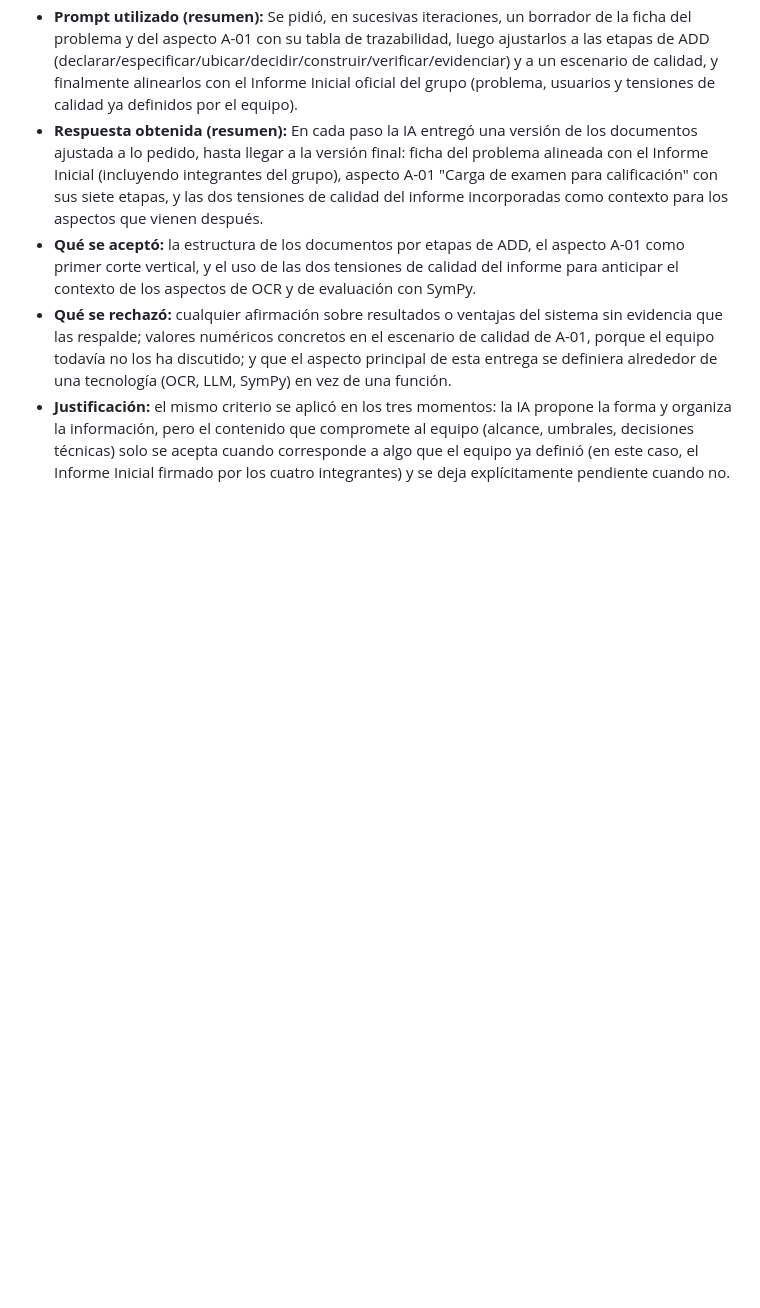
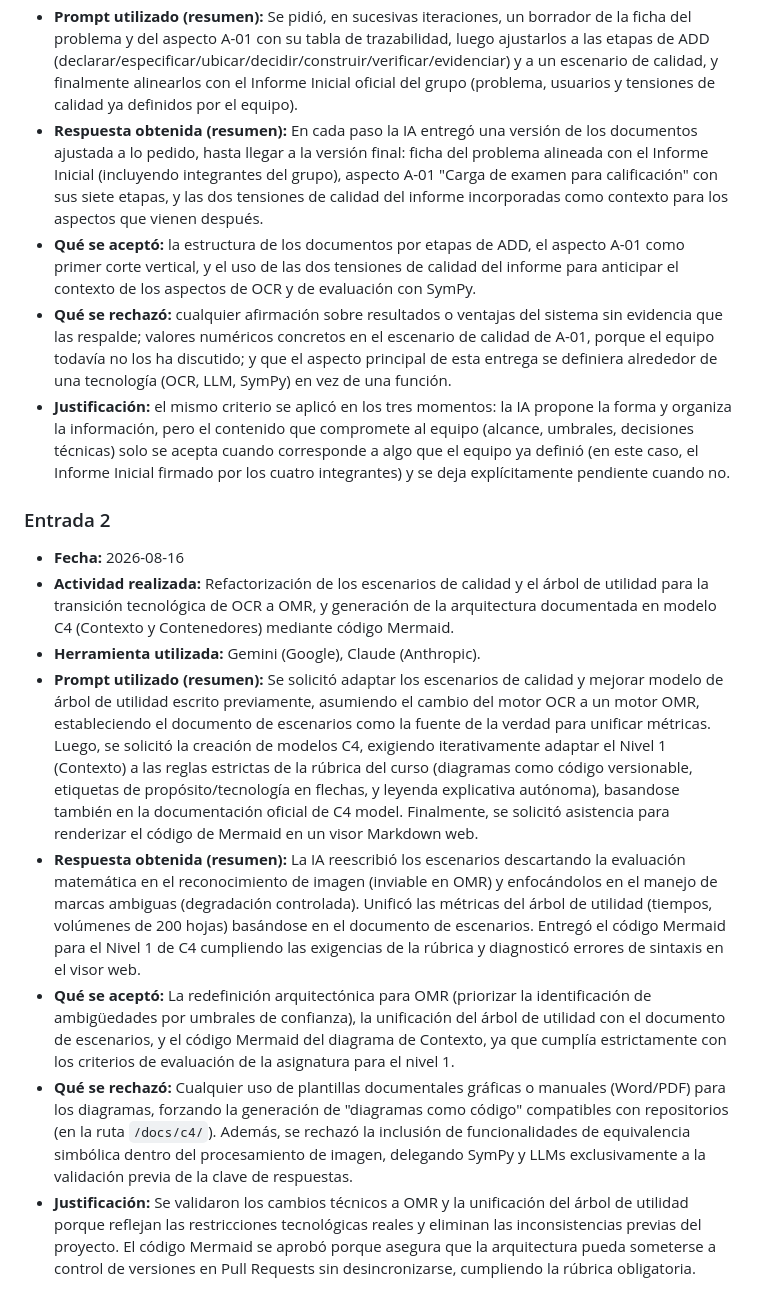
Before and after one commit to ISCOUTB/AS_202620_Sistema-de-calificacion-automatica, a Markdown page: docs/ia.md, the part around the change. Drawn GitHub-style; blank space fills up the shorter version.

Commit message:
ia.md actualizado
Se actualiza la documentación en ia.md por nuevas entradas y solicitudes

```diff
--- a/docs/ia.md
+++ b/docs/ia.md
@@ -22,3 +22,14 @@ Fecha, actividad realizada, herramienta utilizada, respuesta obtenida (resumen),
 - **Qué se aceptó:** la estructura de los documentos por etapas de ADD, el aspecto A-01 como primer corte vertical, y el uso de las dos tensiones de calidad del informe para anticipar el contexto de los aspectos de OCR y de evaluación con SymPy.
 - **Qué se rechazó:** cualquier afirmación sobre resultados o ventajas del sistema sin evidencia que las respalde; valores numéricos concretos en el escenario de calidad de A-01, porque el equipo todavía no los ha discutido; y que el aspecto principal de esta entrega se definiera alrededor de una tecnología (OCR, LLM, SymPy) en vez de una función.
 - **Justificación:** el mismo criterio se aplicó en los tres momentos: la IA propone la forma y organiza la información, pero el contenido que compromete al equipo (alcance, umbrales, decisiones técnicas) solo se acepta cuando corresponde a algo que el equipo ya definió (en este caso, el Informe Inicial firmado por los cuatro integrantes) y se deja explícitamente pendiente cuando no.
+
+### Entrada 2
+
+- **Fecha:** 2026-08-16
+- **Actividad realizada:** Refactorización de los escenarios de calidad y el árbol de utilidad para la transición tecnológica de OCR a OMR, y generación de la arquitectura documentada en modelo C4 (Contexto y Contenedores) mediante código Mermaid.
+- **Herramienta utilizada:** Gemini (Google), Claude (Anthropic).
+- **Prompt utilizado (resumen):** Se solicitó adaptar los escenarios de calidad y mejorar modelo de árbol de utilidad escrito previamente, asumiendo el cambio del motor OCR a un motor OMR, estableciendo el documento de escenarios como la fuente de la verdad para unificar métricas. Luego, se solicitó la creación de modelos C4, exigiendo iterativamente adaptar el Nivel 1 (Contexto) a las reglas estrictas de la rúbrica del curso (diagramas como código versionable, etiquetas de propósito/tecnología en flechas, y leyenda explicativa autónoma), basandose también en la documentación oficial de C4 model. Finalmente, se solicitó asistencia para renderizar el código de Mermaid en un visor Markdown web.
+- **Respuesta obtenida (resumen):** La IA reescribió los escenarios descartando la evaluación matemática en el reconocimiento de imagen (inviable en OMR) y enfocándolos en el manejo de marcas ambiguas (degradación controlada). Unificó las métricas del árbol de utilidad (tiempos, volúmenes de 200 hojas) basándose en el documento de escenarios. Entregó el código Mermaid para el Nivel 1 de C4 cumpliendo las exigencias de la rúbrica y diagnosticó errores de sintaxis en el visor web.
+- **Qué se aceptó:** La redefinición arquitectónica para OMR (priorizar la identificación de ambigüedades por umbrales de confianza), la unificación del árbol de utilidad con el documento de escenarios, y el código Mermaid del diagrama de Contexto, ya que cumplía estrictamente con los criterios de evaluación de la asignatura para el nivel 1.
+- **Qué se rechazó:** Cualquier uso de plantillas documentales gráficas o manuales (Word/PDF) para los diagramas, forzando la generación de "diagramas como código" compatibles con repositorios (en la ruta `/docs/c4/`). Además, se rechazó la inclusión de funcionalidades de equivalencia simbólica dentro del procesamiento de imagen, delegando SymPy y LLMs exclusivamente a la validación previa de la clave de respuestas.
+- **Justificación:** Se validaron los cambios técnicos a OMR y la unificación del árbol de utilidad porque reflejan las restricciones tecnológicas reales y eliminan las inconsistencias previas del proyecto. El código Mermaid se aprobó porque asegura que la arquitectura pueda someterse a control de versiones en Pull Requests sin desincronizarse, cumpliendo la rúbrica obligatoria.
```
